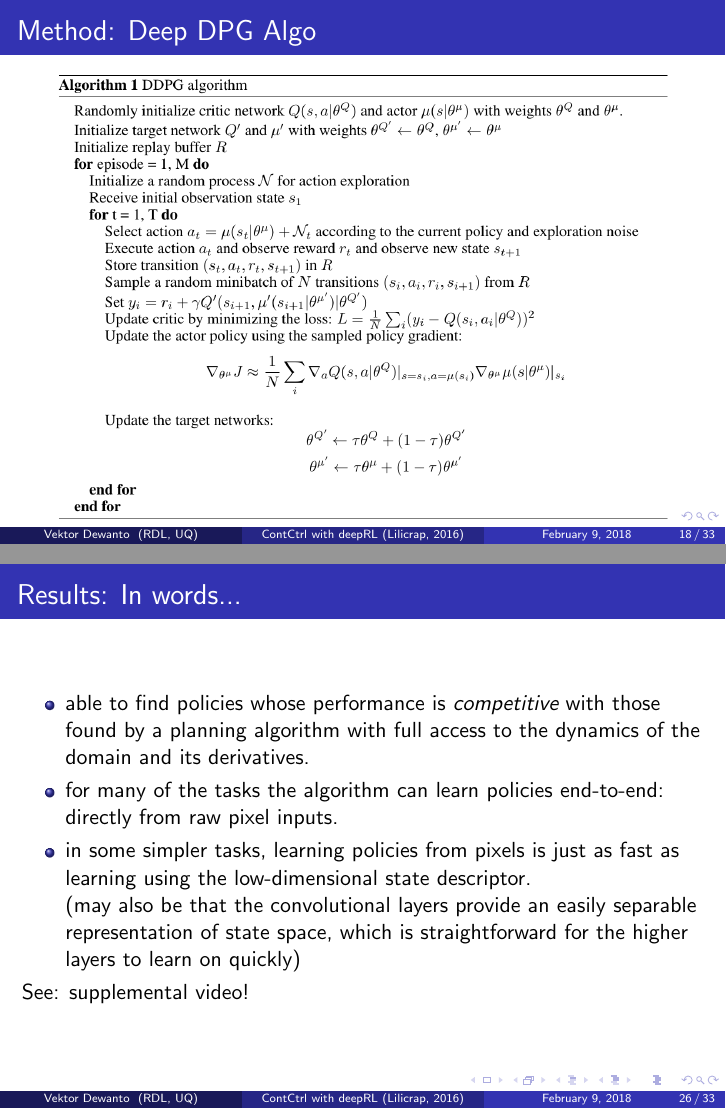
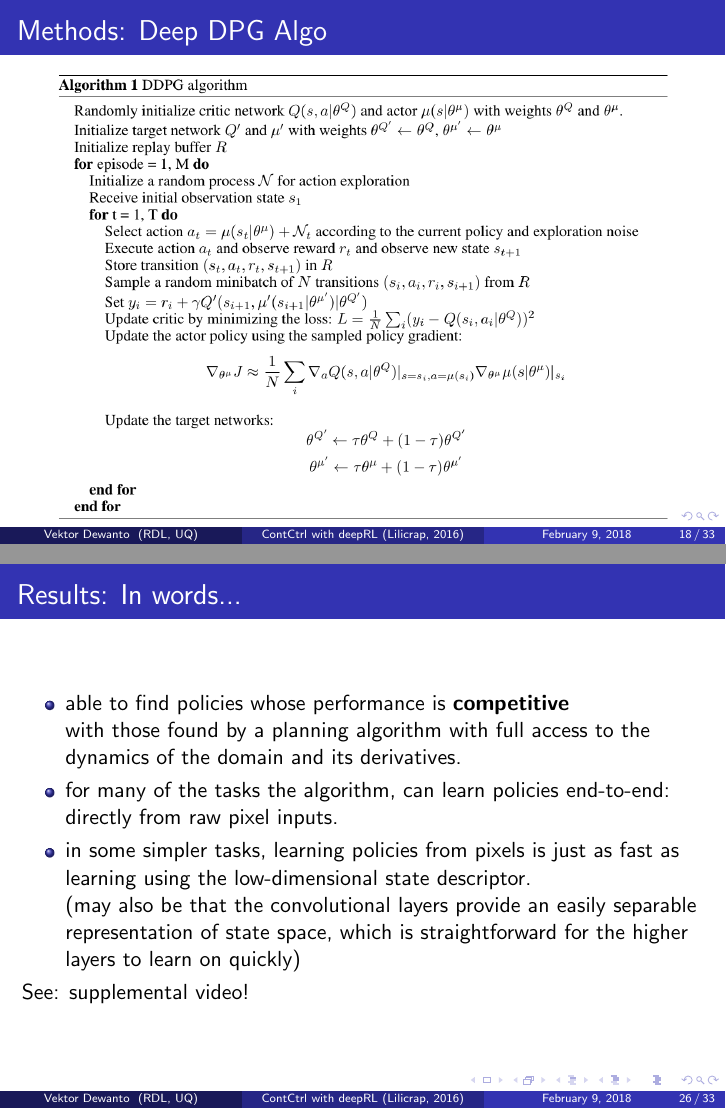
Before and after one commit to tttor/talk, LaTeX slides (tor/deeprl-reading-2018/main.tex, which reads tor/deeprl-reading-2018/method.tex, tor/deeprl-reading-2018/result.tex): pages 18 and 26 of 33, joined at a grey line. Compiled offline with pdfLaTeX.

Commit message:
polish 2

```diff
--- a/tor/deeprl-reading-2018/method.tex
+++ b/tor/deeprl-reading-2018/method.tex
@@ -126,7 +126,7 @@ to generate temporally correlated exploration for exploration efficiency in phys
 \end{frame}
 
 \begin{frame}
-\frametitle{Method: Deep DPG Algo}
+\frametitle{Methods: Deep DPG Algo}
 \begin{figure}
     \centering
     \includegraphics[scale=0.35]{ddpg_algo}
--- a/tor/deeprl-reading-2018/result.tex
+++ b/tor/deeprl-reading-2018/result.tex
@@ -27,9 +27,9 @@
 \frametitle{Results: In words...}
 
 \begin{itemize}
-  \item able to find policies whose performance is \emph{competitive} with
-  those found by a planning algorithm with full access to the dynamics of the domain and its derivatives.
-  \item for many of the tasks the algorithm can learn policies end-to-end: directly from raw pixel inputs.
+  \item able to find policies whose performance is \textbf{competitive} \\
+  with those found by a planning algorithm with full access to the dynamics of the domain and its derivatives.
+  \item for many of the tasks the algorithm, can learn policies end-to-end: directly from raw pixel inputs.
   \item in some simpler tasks, learning policies from pixels is just as fast as learning using the low-dimensional state descriptor.\\
   (may also be that the convolutional layers provide an easily separable representation of state space,
   which is straightforward for the higher layers to learn on quickly)
```
Also changed, not shown: tor/deeprl-reading-2018/intro.tex (+1 -1 lines), tor/deeprl-reading-2018/method.tex (4 more changed lines), tor/deeprl-reading-2018/result.tex (2 more changed lines).
